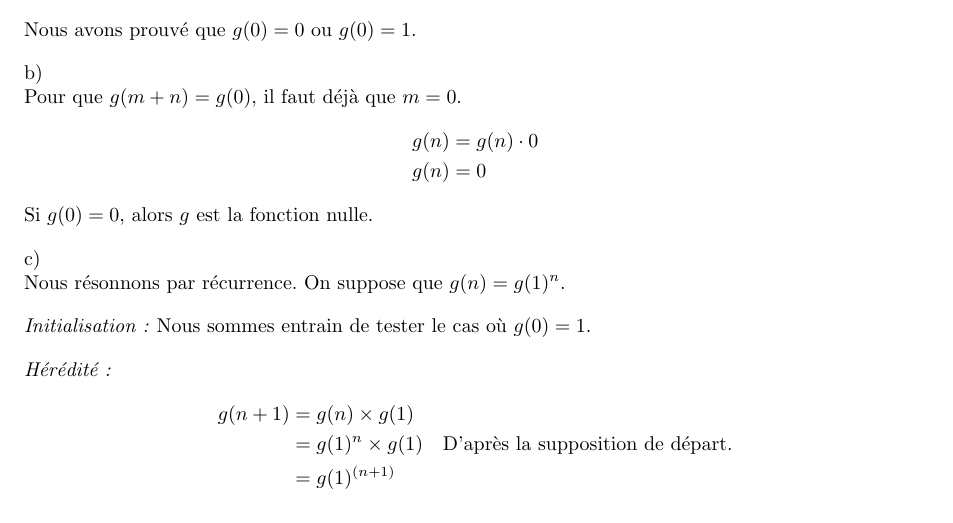
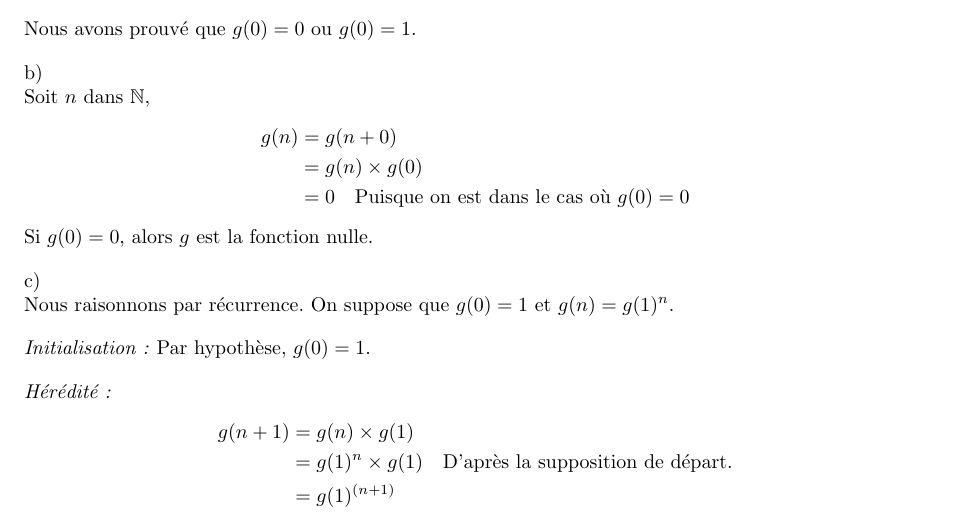
Before and after one commit to PierreGallois/DMs-LLG, a LaTeX problem sheet (DM2-Equations-Fonctionnelles--Nombres-echangeables/DM2.tex): part of page 1 of 3, cut so that both start at the same text. Compiled offline with pdfLaTeX.

Commit message:
DM2:Ex1, Partie A. corrections

```diff
--- a/DM2-Equations-Fonctionnelles--Nombres-echangeables/DM2.tex
+++ b/DM2-Equations-Fonctionnelles--Nombres-echangeables/DM2.tex
@@ -32,18 +32,19 @@ Les solutions de cette équation sont $\{0, 1\}$.
 Nous avons prouvé que $g(0) = 0$ ou $g(0) = 1$.
 
 \question \\
-Pour que $g(m + n) = g(0)$, il faut déjà que $m = 0$.
+Soit $n$ dans $\mathbb{N}$,
 \begin{align*}
-	g(n) & = g(n) \cdot 0 \\
-	g(n) & = 0
+	g(n) & = g(n + 0) \\
+	& = g(n) \times g(0) \\
+	& = 0 \quad \text{Puisque on est dans le cas où $g(0) = 0$}
 \end{align*}
 Si $g(0) = 0$, alors $g$ est la fonction nulle.
 
 \question \\
-Nous résonnons par récurrence. On suppose que $g(n) = g(1)^n$.
+Nous raisonnons par récurrence. On suppose que $g(0) = 1$ et $g(n) = g(1)^n$.
 
 \textit{Initialisation :}
-Nous sommes entrain de tester le cas où $g(0) = 1$.
+Par hypothèse, $g(0) = 1$.
 
 \textit{Hérédité :}
 \begin{align*}
```
